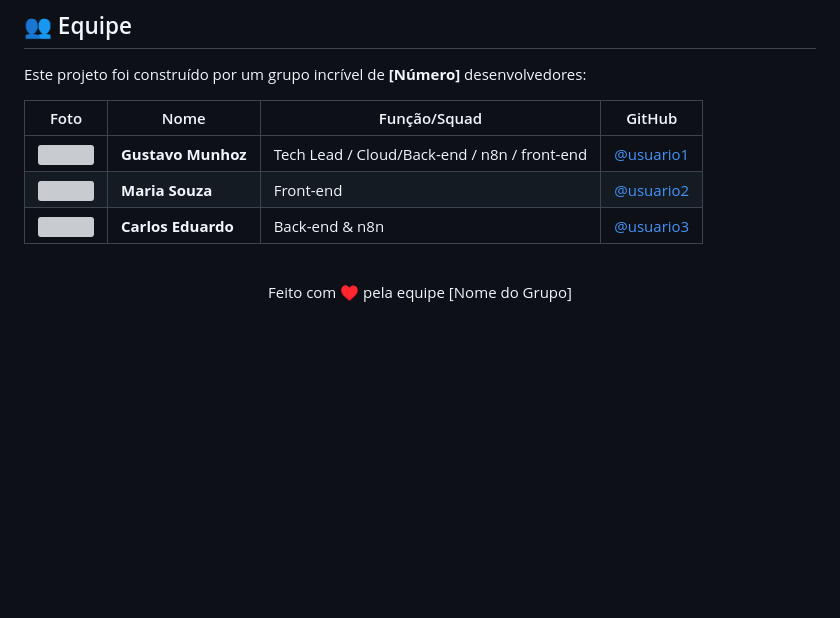
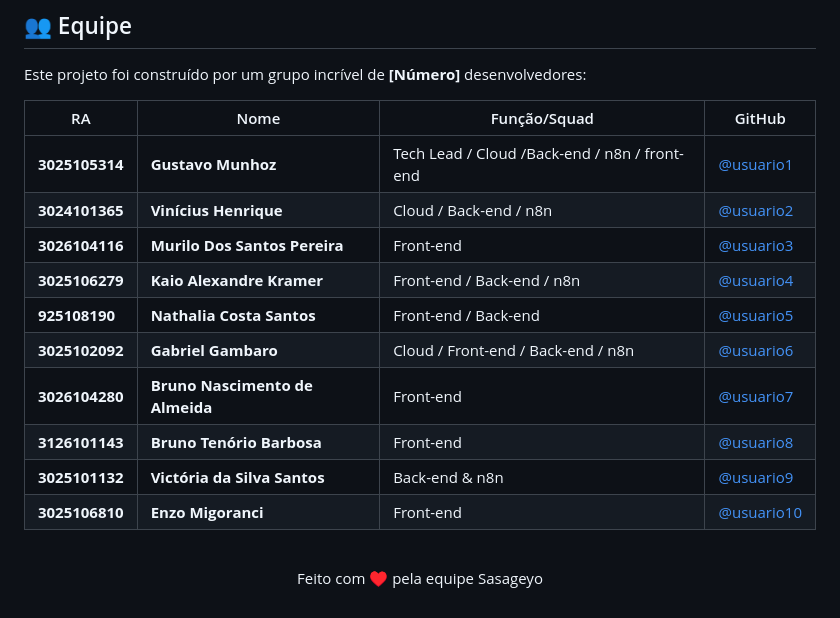
Before and after one commit to Ghzinn966/Ciocolatto-D-Amore, a Markdown page: README.md, the part around the change. Drawn GitHub-style; blank space fills up the shorter version; grey boxes are pictures that could not be loaded.

Commit message:
Atualização1

```diff
--- a/README.md
+++ b/README.md
@@ -60,10 +60,17 @@ As seguintes ferramentas foram usadas na construção do projeto:
 ## 👥 Equipe
 Este projeto foi construído por um grupo incrível de **[Número]** desenvolvedores:
 
-| Foto | Nome | Função/Squad | GitHub |
+| RA | Nome | Função/Squad | GitHub |
 |---|---|---|---|
-| <img src="https://github.com/usuario1.png" width="50"> | **Gustavo Munhoz** | Tech Lead / Cloud/Back-end / n8n / front-end | [@usuario1](https://github.com/Ghzinn966) |
-| <img src="https://github.com/usuario2.png" width="50"> | **Maria Souza** | Front-end | [@usuario2](https://github.com/usuario2) |
-| <img src="https://github.com/usuario3.png" width="50"> | **Carlos Eduardo**| Back-end & n8n | [@usuario3](https://github.com/usuario3) |
+| **3025105314** | **Gustavo Munhoz** | Tech Lead / Cloud /Back-end / n8n / front-end | [@usuario1](https://github.com/Ghzinn966) |
+| **3024101365** | **Vinícius Henrique** | Cloud / Back-end / n8n | [@usuario2](https://github.com/Henryvinii) |
+| **3026104116** | **Murilo Dos Santos Pereira**| Front-end | [@usuario3](https://github.com/murilo581) |
+| **3025106279** | **Kaio Alexandre Kramer**| Front-end / Back-end / n8n | [@usuario4](https://github.com/kaiokramer) |
+| **925108190** | **Nathalia Costa Santos**| Front-end / Back-end | [@usuario5](https://github.com/nnathicosta) |
+| **3025102092** | **Gabriel Gambaro**| Cloud / Front-end / Back-end / n8n | [@usuario6](https://github.com/BieL5070) |
+| **3026104280** | **Bruno Nascimento de Almeida**| Front-end | [@usuario7](https://github.com/BrunoNascimentoAlmeida) |
+| **3126101143** | **Bruno Tenório Barbosa**| Front-end | [@usuario8](https://github.com/Br-Uni9) |
+| **3025101132** | **Victória da Silva Santos**| Back-end & n8n | [@usuario9](https://github.com/victoriasilva-09) |
+| **3025106810** | **Enzo Migoranci**| Front-end | [@usuario10](https://github.com/Migoranxi) |
 <br>
-<p align="center">Feito com ♥ pela equipe [Nome do Grupo]</p>
+<p align="center">Feito com ♥ pela equipe Sasageyo</p>
```
